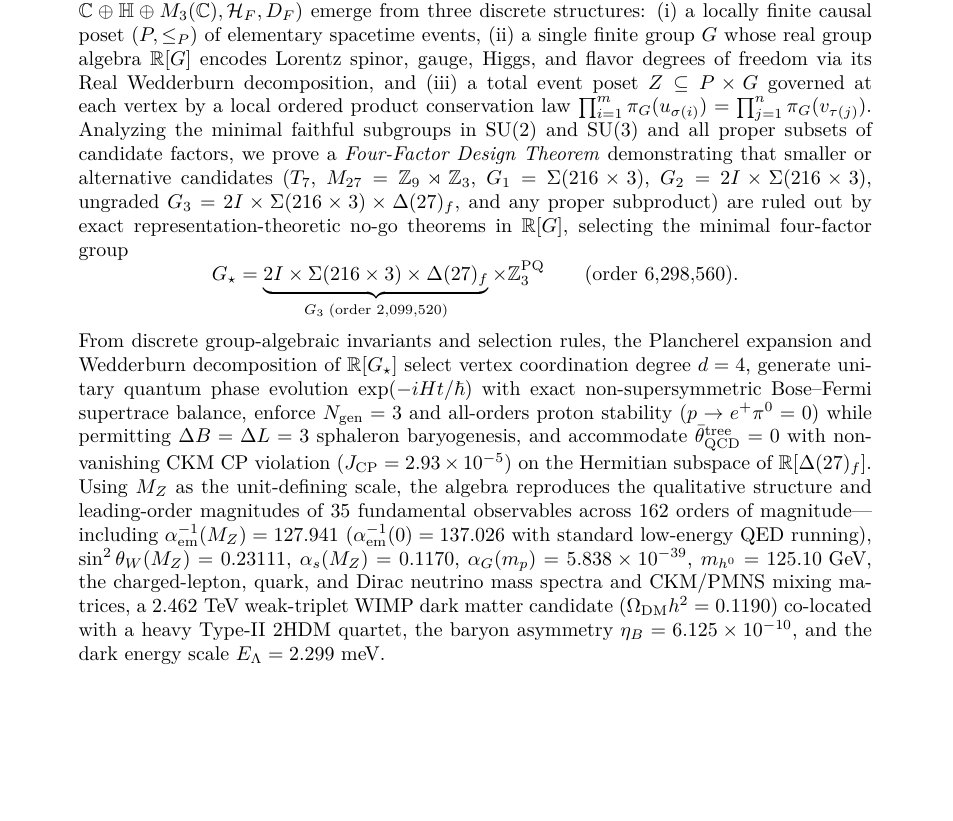
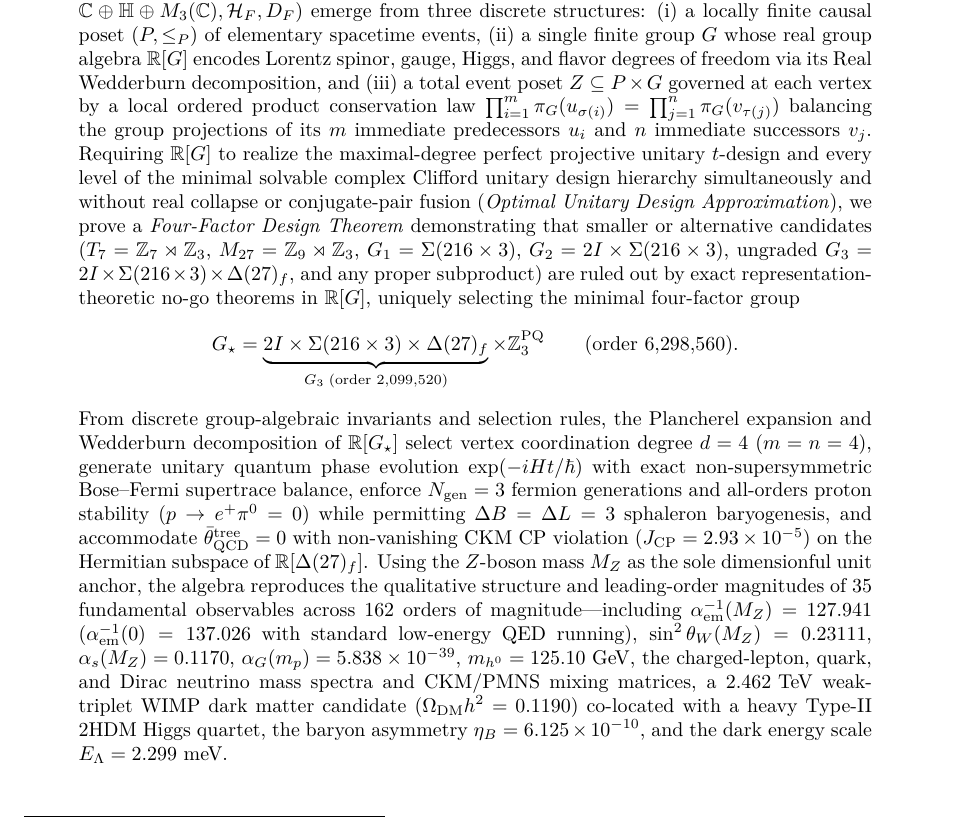
Before and after one commit to hjoest/discrete_fundamental_physics, a LaTeX paper (docs/paper.tex): part of page 1 of 24, cut so that both start at the same text, the shorter picture padded with empty space. Compiled offline with pdfLaTeX.

Commit message:
Make all symbols and formulas in the abstracts of Papers I, II, and III self-contained

```diff
--- a/docs/paper.tex
+++ b/docs/paper.tex
@@ -63,11 +63,11 @@
 \maketitle
 
 \begin{abstract}
-We formulate and test a strictly finitist synthesis of Causal Set Theory (Bombelli, Lee, Meyer, and Sorkin~\cite{Bombelli1987}) and Noncommutative Geometry (Chamseddine and Connes~\cite{ChamseddineConnes1997}) in which both continuous spacetime and the internal Standard Model spectral triple $(\mathcal{A}_F = \C \oplus \quat \oplus M_3(\C), \mathcal{H}_F, D_F)$ emerge from three discrete structures: (i) a locally finite causal poset $(P, \le_P)$ of elementary spacetime events, (ii) a single finite group $G$ whose real group algebra $\R[G]$ encodes Lorentz spinor, gauge, Higgs, and flavor degrees of freedom via its Real Wedderburn decomposition, and (iii) a total event poset $Z \subseteq P \times G$ governed at each vertex by a local ordered product conservation law $\prod_{i=1}^m \pi_G(u_{\sigma(i)}) = \prod_{j=1}^n \pi_G(v_{\tau(j)})$. Analyzing the minimal faithful subgroups in $\SU(2)$ and $\SU(3)$ and all proper subsets of candidate factors, we prove a \emph{Four-Factor Design Theorem} demonstrating that smaller or alternative candidates ($T_7$, $M_{27} = \Z_9 \rtimes \Z_3$, $G_1 = \Sigma(216 \times 3)$, $G_2 = 2I \times \Sigma(216 \times 3)$, ungraded $\Gthree = 2I \times \Sigma(216 \times 3) \times \Delta(27)_f$, and any proper subproduct) are ruled out by exact representation-theoretic no-go theorems in $\R[G]$, selecting the minimal four-factor group
+We formulate and test a strictly finitist synthesis of Causal Set Theory (Bombelli, Lee, Meyer, and Sorkin~\cite{Bombelli1987}) and Noncommutative Geometry (Chamseddine and Connes~\cite{ChamseddineConnes1997}) in which both continuous spacetime and the internal Standard Model spectral triple $(\mathcal{A}_F = \C \oplus \quat \oplus M_3(\C), \mathcal{H}_F, D_F)$ emerge from three discrete structures: (i) a locally finite causal poset $(P, \le_P)$ of elementary spacetime events, (ii) a single finite group $G$ whose real group algebra $\R[G]$ encodes Lorentz spinor, gauge, Higgs, and flavor degrees of freedom via its Real Wedderburn decomposition, and (iii) a total event poset $Z \subseteq P \times G$ governed at each vertex by a local ordered product conservation law $\prod_{i=1}^m \pi_G(u_{\sigma(i)}) = \prod_{j=1}^n \pi_G(v_{\tau(j)})$ balancing the group projections of its $m$ immediate predecessors $u_i$ and $n$ immediate successors $v_j$. Requiring $\R[G]$ to realize the maximal-degree perfect projective unitary $t$-design and every level of the minimal solvable complex Clifford unitary design hierarchy simultaneously and without real collapse or conjugate-pair fusion (\emph{Optimal Unitary Design Approximation}), we prove a \emph{Four-Factor Design Theorem} demonstrating that smaller or alternative candidates ($T_7 = \Z_7 \rtimes \Z_3$, $M_{27} = \Z_9 \rtimes \Z_3$, $G_1 = \Sigma(216 \times 3)$, $G_2 = 2I \times \Sigma(216 \times 3)$, ungraded $\Gthree = 2I \times \Sigma(216 \times 3) \times \Delta(27)_f$, and any proper subproduct) are ruled out by exact representation-theoretic no-go theorems in $\R[G]$, uniquely selecting the minimal four-factor group
 \[
 \Gstar = \underbrace{2I \times \Sigma(216 \times 3) \times \Delta(27)_f}_{\Gthree\;\text{(order }2{,}099{,}520\text{)}} \times \Z_3^{\mathrm{PQ}} \qquad (\text{order } 6{,}298{,}560).
 \]
-From discrete group-algebraic invariants and selection rules, the Plancherel expansion and Wedderburn decomposition of $\R[\Gstar]$ select vertex coordination degree $d = 4$, generate unitary quantum phase evolution $\exp(-iHt/\hbar)$ with exact non-supersymmetric Bose--Fermi supertrace balance, enforce $N_{\mathrm{gen}} = 3$ and all-orders proton stability ($p \to e^+\pi^0 = 0$) while permitting $\Delta B = \Delta L = 3$ sphaleron baryogenesis, and accommodate $\bar{\theta}_{\mathrm{QCD}}^{\mathrm{tree}} = 0$ with non-vanishing CKM CP violation ($J_{\mathrm{CP}} = 2.93 \times 10^{-5}$) on the Hermitian subspace of $\R[\Delta(27)_f]$. Using $M_Z$ as the unit-defining scale, the algebra reproduces the qualitative structure and leading-order magnitudes of 35 fundamental observables across 162 orders of magnitude---including $\alpha_{\mathrm{em}}^{-1}(M_Z) = 127.941$ ($\alpha_{\mathrm{em}}^{-1}(0) = 137.026$ with standard low-energy QED running), $\sin^2\theta_W(M_Z) = 0.23111$, $\alpha_s(M_Z) = 0.1170$, $\alpha_G(m_p) = 5.838 \times 10^{-39}$, $m_{h^0} = 125.10\text{ GeV}$, the charged-lepton, quark, and Dirac neutrino mass spectra and CKM/PMNS mixing matrices, a $2.462\text{ TeV}$ weak-triplet WIMP dark matter candidate ($\Omega_{\mathrm{DM}} h^2 = 0.1190$) co-located with a heavy Type-II 2HDM quartet, the baryon asymmetry $\eta_B = 6.125 \times 10^{-10}$, and the dark energy scale $E_\Lambda = 2.299\text{ meV}$.
+From discrete group-algebraic invariants and selection rules, the Plancherel expansion and Wedderburn decomposition of $\R[\Gstar]$ select vertex coordination degree $d = 4$ ($m = n = 4$), generate unitary quantum phase evolution $\exp(-iHt/\hbar)$ with exact non-supersymmetric Bose--Fermi supertrace balance, enforce $N_{\mathrm{gen}} = 3$ fermion generations and all-orders proton stability ($p \to e^+\pi^0 = 0$) while permitting $\Delta B = \Delta L = 3$ sphaleron baryogenesis, and accommodate $\bar{\theta}_{\mathrm{QCD}}^{\mathrm{tree}} = 0$ with non-vanishing CKM CP violation ($J_{\mathrm{CP}} = 2.93 \times 10^{-5}$) on the Hermitian subspace of $\R[\Delta(27)_f]$. Using the $Z$-boson mass $M_Z$ as the sole dimensionful unit anchor, the algebra reproduces the qualitative structure and leading-order magnitudes of 35 fundamental observables across 162 orders of magnitude---including $\alpha_{\mathrm{em}}^{-1}(M_Z) = 127.941$ ($\alpha_{\mathrm{em}}^{-1}(0) = 137.026$ with standard low-energy QED running), $\sin^2\theta_W(M_Z) = 0.23111$, $\alpha_s(M_Z) = 0.1170$, $\alpha_G(m_p) = 5.838 \times 10^{-39}$, $m_{h^0} = 125.10\text{ GeV}$, the charged-lepton, quark, and Dirac neutrino mass spectra and CKM/PMNS mixing matrices, a $2.462\text{ TeV}$ weak-triplet WIMP dark matter candidate ($\Omega_{\mathrm{DM}} h^2 = 0.1190$) co-located with a heavy Type-II 2HDM Higgs quartet, the baryon asymmetry $\eta_B = 6.125 \times 10^{-10}$, and the dark energy scale $E_\Lambda = 2.299\text{ meV}$.
 \end{abstract}
 
 \newpage
```
Also changed, not shown: docs/paper2.tex (+1 -1 lines), docs/paper3.tex (+1 -1 lines), docs/paper.pdf, docs/paper2.pdf, docs/paper3.pdf.
